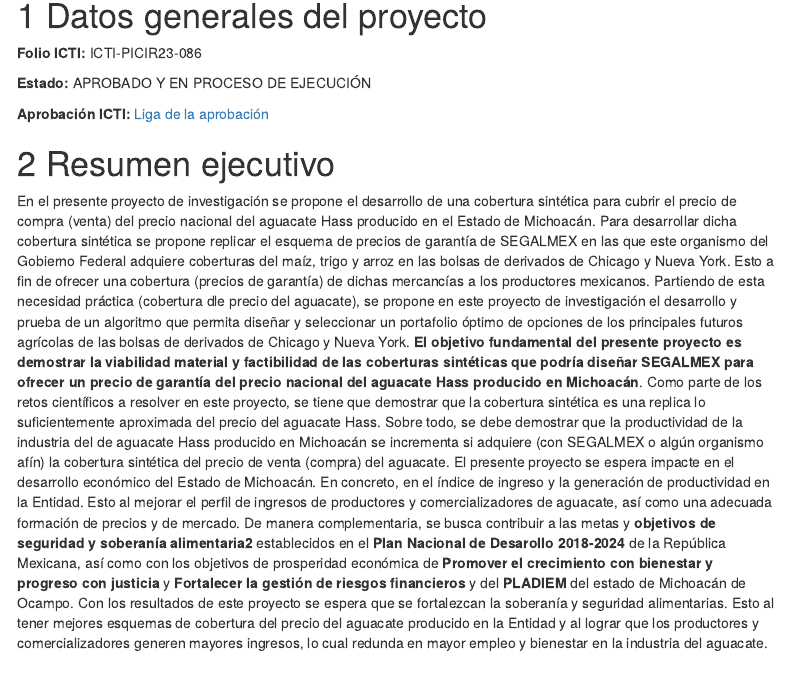
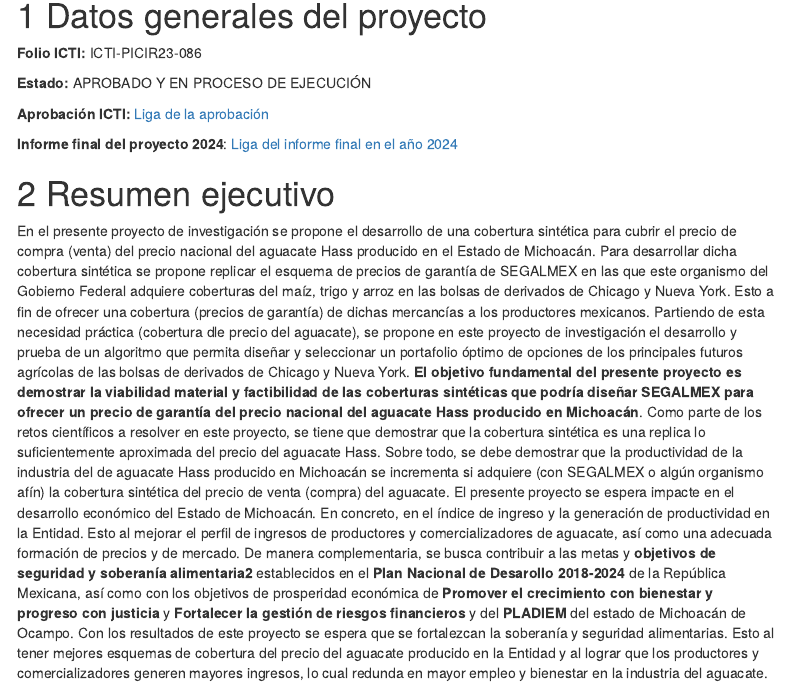
Before and after one commit to OscarVDelatorreTorres/proyectosInvestigacion, an R Markdown document (icti2023/index.Rmd): the page in a window 1100 px wide, from 1090 px down. The pictures show the output file icti2023/index.html that the author committed with the source, opened offline; menus at the side of the page are left out.

Commit message:
informeICTI2024
informeICTI2024

```diff
--- a/icti2023/index.Rmd
+++ b/icti2023/index.Rmd
@@ -85,7 +85,7 @@ knitr::include_graphics("umsnh100a.jpg")
 
 **Aprobación ICTI:** [Liga de la aprobación](https://icti.michoacan.gob.mx/picir-2023/)
 
-**Informe final del proyecto 2024**: [Liga del informe final](https://icti.michoacan.gob.mx/picir-2023/)
+**Informe final del proyecto 2024**: [Liga del informe final en el año 2024](https://oscarvdelatorretorres.github.io/proyectosInvestigacion/icti2023/informe2024.html)
 
 # Resumen ejecutivo
 
```
Also changed, not shown: icti2023/informe2024.Rmd (+1 -1 lines), icti2023/index.html, icti2023/informe2024.html, icti2023/informe2024.pdf, 1 other file.
